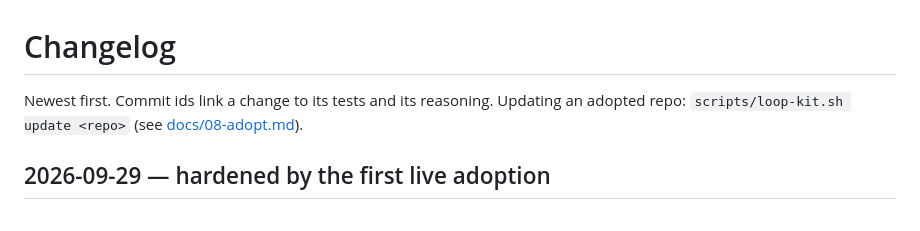
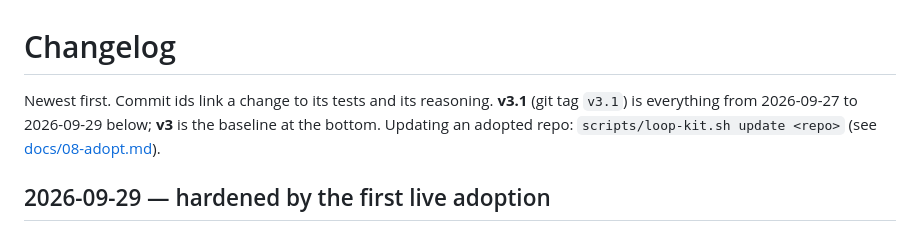
Before and after one commit to InjayTseng/loop-engineering-on-product, a Markdown page: CHANGELOG.md, the part around the change. Drawn GitHub-style.

Commit message:
CHANGELOG: name the v3.1 release
Co-Authored-By: Claude Opus 5.5 <noreply@anthropic.com>

```diff
--- a/CHANGELOG.md
+++ b/CHANGELOG.md
@@ -1,6 +1,6 @@
 # Changelog
 
-Newest first. Commit ids link a change to its tests and its reasoning. Updating an adopted repo: `scripts/loop-kit.sh update <repo>` (see [docs/08-adopt.md](docs/08-adopt.md#updating-later)).
+Newest first. Commit ids link a change to its tests and its reasoning. **v3.1** (git tag `v3.1`) is everything from 2026-09-27 to 2026-09-29 below; **v3** is the baseline at the bottom. Updating an adopted repo: `scripts/loop-kit.sh update <repo>` (see [docs/08-adopt.md](docs/08-adopt.md#updating-later)).
 
 ## 2026-09-29 — hardened by the first live adoption
 
```
